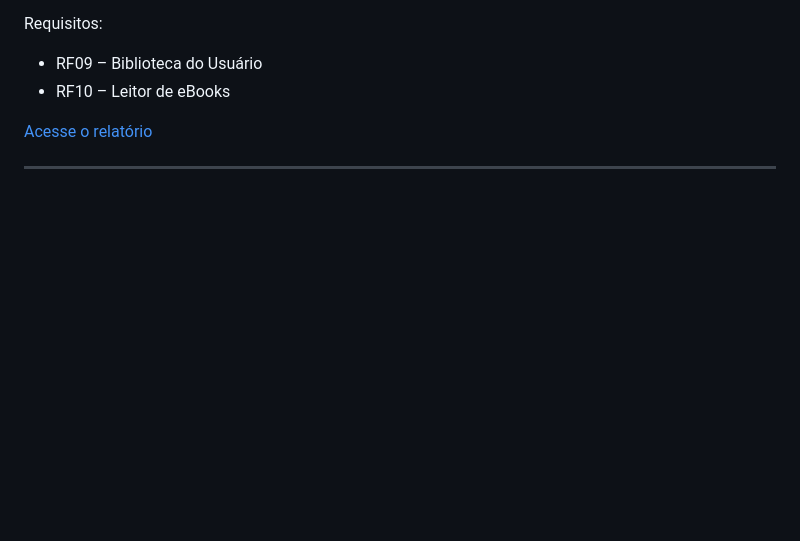
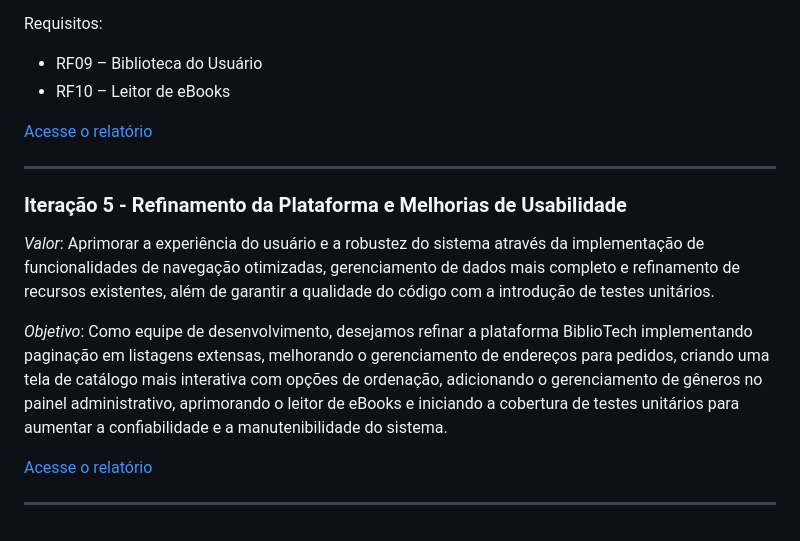
Before and after one commit to arkfx/bibliotech, a Markdown page: README.md, the part around the change. Rendered like a GitHub page; blank space fills up the shorter version.

```diff
--- a/README.md
+++ b/README.md
@@ -326,3 +326,14 @@ Requisitos:
 [Acesse o relatório](relatorios/iteracao-4.md)
 
 ---
+
+### Iteração 5 - Refinamento da Plataforma e Melhorias de Usabilidade
+
+_Valor_: Aprimorar a experiência do usuário e a robustez do sistema através da implementação de funcionalidades de navegação otimizadas, gerenciamento de dados mais completo e refinamento de recursos existentes, além de garantir a qualidade do código com a introdução de testes unitários.
+
+_Objetivo_: Como equipe de desenvolvimento, desejamos refinar a plataforma BiblioTech implementando paginação em listagens extensas, melhorando o gerenciamento de endereços para pedidos, criando uma tela de catálogo mais interativa com opções de ordenação, adicionando o gerenciamento de gêneros no painel administrativo, aprimorando o leitor de eBooks e iniciando a cobertura de testes unitários para aumentar a confiabilidade e a manutenibilidade do sistema.
+
+
+[Acesse o relatório](relatorios/iteracao-5.md)
+
+---
```
Also changed, not shown: relatorios/iteracao-5.md (added, +16 -0 lines).
